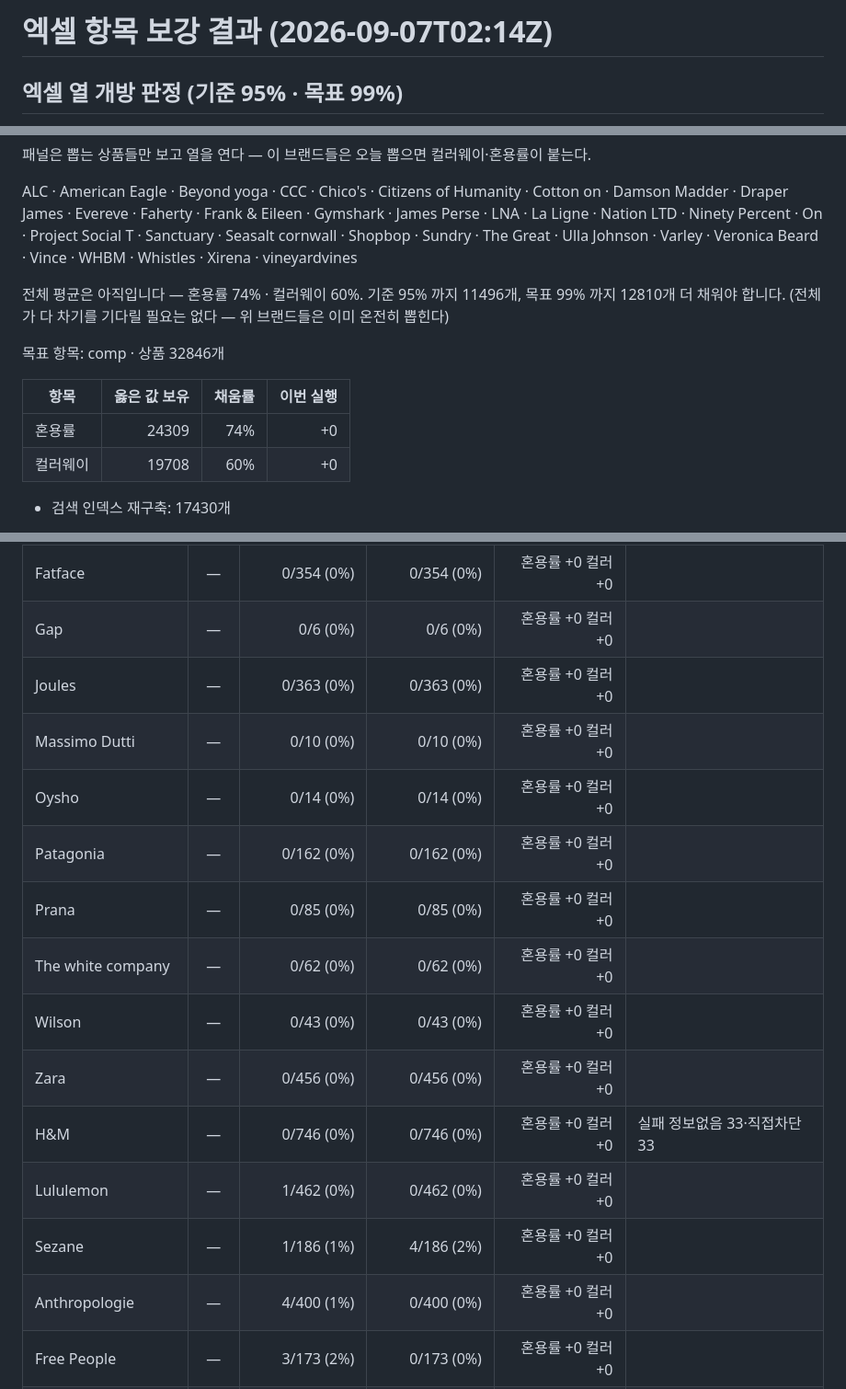
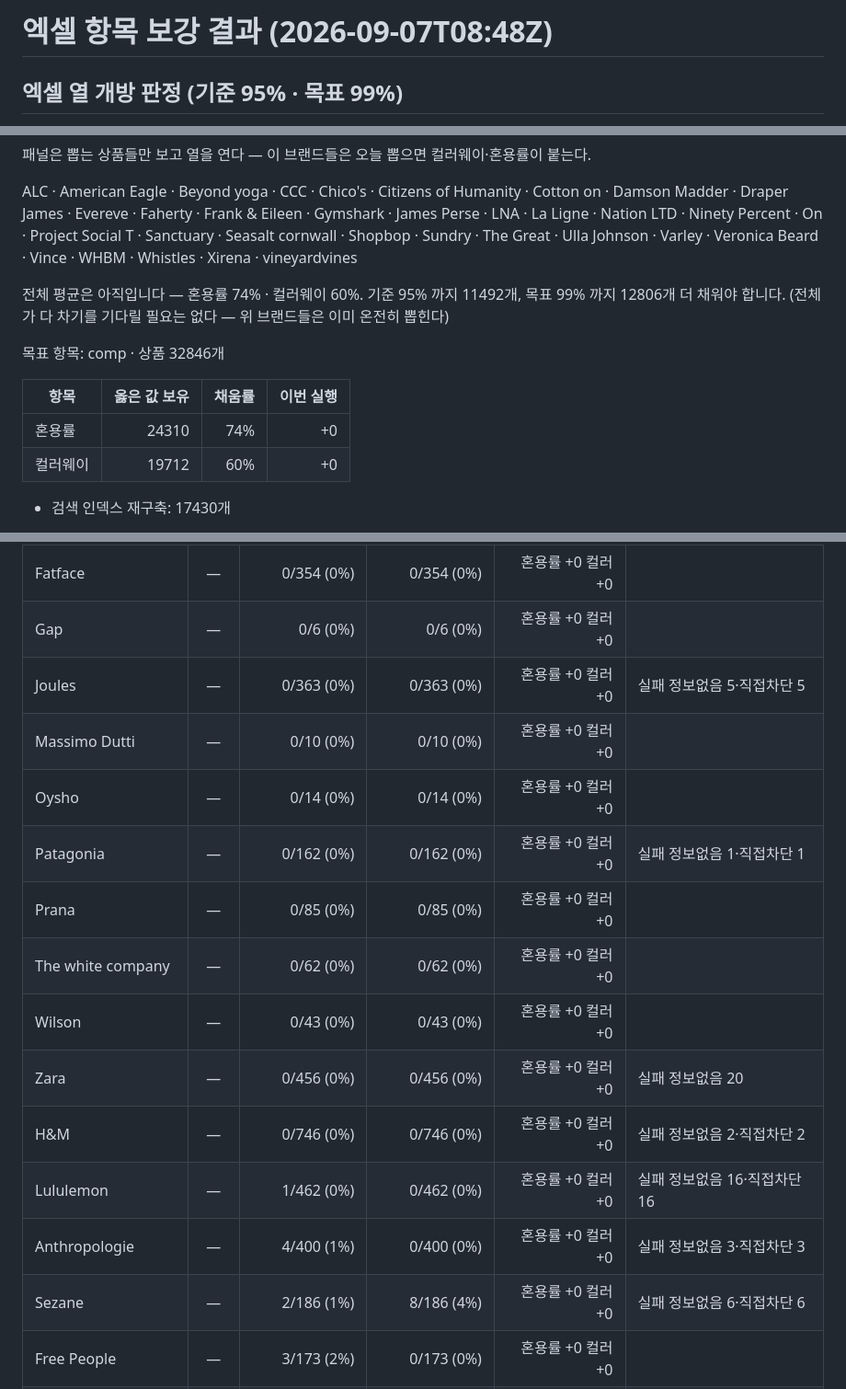
Before and after one commit to choosingceo-taek/miro-image-link-exporter, a Markdown page: enrich-comp-report.md, 3 parts joined by grey strips. Shown at 92% size. Drawn GitHub-style.

Commit message:
enrich-comp: 혼용률·컬러 보강 리포트

```diff
--- a/enrich-comp-report.md
+++ b/enrich-comp-report.md
@@ -1,4 +1,4 @@
-# 엑셀 항목 보강 결과 (2026-09-07T02:14Z)
+# 엑셀 항목 보강 결과 (2026-09-07T08:48Z)
 
 ## 엑셀 열 개방 판정 (기준 95% · 목표 99%)
 
@@ -12,15 +12,15 @@
 ALC · American Eagle · Beyond yoga · CCC · Chico's · Citizens of Humanity · Cotton on · Damson Madder · Draper James · Evereve · Faherty · Frank & Eileen · Gymshark · James Perse · LNA · La Ligne · Nation LTD · Ninety Percent · On · Project Social T · Sanctuary · Seasalt cornwall · Shopbop · Sundry · The Great · Ulla Johnson · Varley · Veronica Beard · Vince · WHBM · Whistles · Xirena · vineyardvines
 
 전체 평균은 아직입니다 — 혼용률 74% · 컬러웨이 60%.
-기준 95% 까지 11496개, 목표 99% 까지 12810개 더 채워야 합니다.
+기준 95% 까지 11492개, 목표 99% 까지 12806개 더 채워야 합니다.
 (전체가 다 차기를 기다릴 필요는 없다 — 위 브랜드들은 이미 온전히 뽑힌다)
 
 목표 항목: comp · 상품 32846개
 
 | 항목 | 옳은 값 보유 | 채움률 | 이번 실행 |
 |---|---:|---:|---:|
-| 혼용률 | 24309 | 74% | +0 |
-| 컬러웨이 | 19708 | 60% | +0 |
+| 혼용률 | 24310 | 74% | +0 |
+| 컬러웨이 | 19712 | 60% | +0 |
 
 - 검색 인덱스 재구축: 17430개
 
@@ -35,18 +35,18 @@ ALC · American Eagle · Beyond yoga · CCC · Chico's · Citizens of Humanity
 | Banana Republic | — | 0/1 (0%) | 0/1 (0%) | 혼용률 +0 컬러 +0 |  |
 | Fatface | — | 0/354 (0%) | 0/354 (0%) | 혼용률 +0 컬러 +0 |  |
 | Gap | — | 0/6 (0%) | 0/6 (0%) | 혼용률 +0 컬러 +0 |  |
-| Joules | — | 0/363 (0%) | 0/363 (0%) | 혼용률 +0 컬러 +0 |  |
+| Joules | — | 0/363 (0%) | 0/363 (0%) | 혼용률 +0 컬러 +0 | 실패 정보없음 5·직접차단 5 |
 | Massimo Dutti | — | 0/10 (0%) | 0/10 (0%) | 혼용률 +0 컬러 +0 |  |
 | Oysho | — | 0/14 (0%) | 0/14 (0%) | 혼용률 +0 컬러 +0 |  |
-| Patagonia | — | 0/162 (0%) | 0/162 (0%) | 혼용률 +0 컬러 +0 |  |
+| Patagonia | — | 0/162 (0%) | 0/162 (0%) | 혼용률 +0 컬러 +0 | 실패 정보없음 1·직접차단 1 |
 | Prana | — | 0/85 (0%) | 0/85 (0%) | 혼용률 +0 컬러 +0 |  |
 | The white company | — | 0/62 (0%) | 0/62 (0%) | 혼용률 +0 컬러 +0 |  |
 | Wilson | — | 0/43 (0%) | 0/43 (0%) | 혼용률 +0 컬러 +0 |  |
-| Zara | — | 0/456 (0%) | 0/456 (0%) | 혼용률 +0 컬러 +0 |  |
-| H&M | — | 0/746 (0%) | 0/746 (0%) | 혼용률 +0 컬러 +0 | 실패 정보없음 33·직접차단 33 |
-| Lululemon | — | 1/462 (0%) | 0/462 (0%) | 혼용률 +0 컬러 +0 |  |
-| Sezane | — | 1/186 (1%) | 4/186 (2%) | 혼용률 +0 컬러 +0 |  |
-| Anthropologie | — | 4/400 (1%) | 0/400 (0%) | 혼용률 +0 컬러 +0 |  |
+| Zara | — | 0/456 (0%) | 0/456 (0%) | 혼용률 +0 컬러 +0 | 실패 정보없음 20 |
+| H&M | — | 0/746 (0%) | 0/746 (0%) | 혼용률 +0 컬러 +0 | 실패 정보없음 2·직접차단 2 |
+| Lululemon | — | 1/462 (0%) | 0/462 (0%) | 혼용률 +0 컬러 +0 | 실패 정보없음 16·직접차단 16 |
+| Anthropologie | — | 4/400 (1%) | 0/400 (0%) | 혼용률 +0 컬러 +0 | 실패 정보없음 3·직접차단 3 |
+| Sezane | — | 2/186 (1%) | 8/186 (4%) | 혼용률 +0 컬러 +0 | 실패 정보없음 6·직접차단 6 |
 | Free People | — | 3/173 (2%) | 0/173 (0%) | 혼용률 +0 컬러 +0 |  |
 | Garnet hill | — | 2/113 (2%) | 0/113 (0%) | 혼용률 +0 컬러 +0 |  |
 | FP Movement | — | 2/76 (3%) | 0/76 (0%) | 혼용률 +0 컬러 +0 |  |
```
